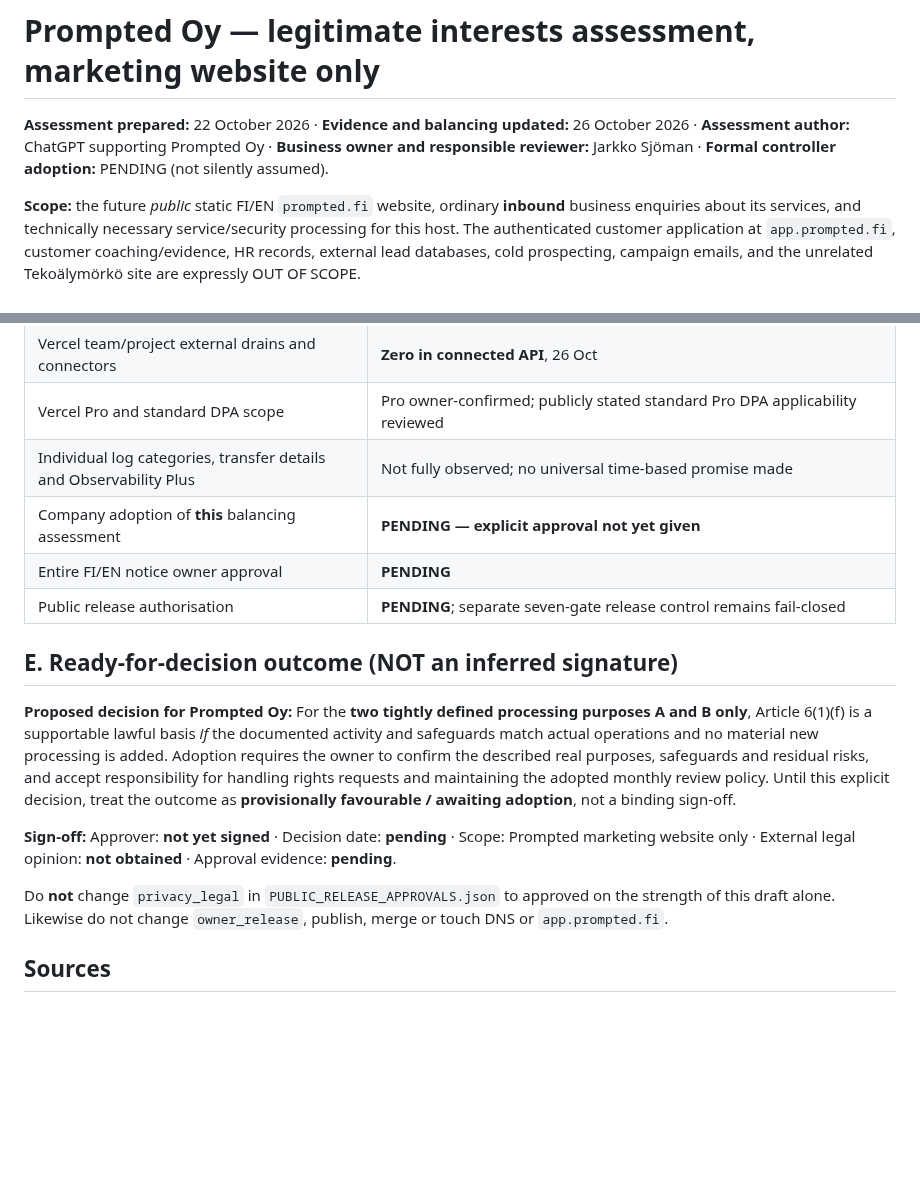
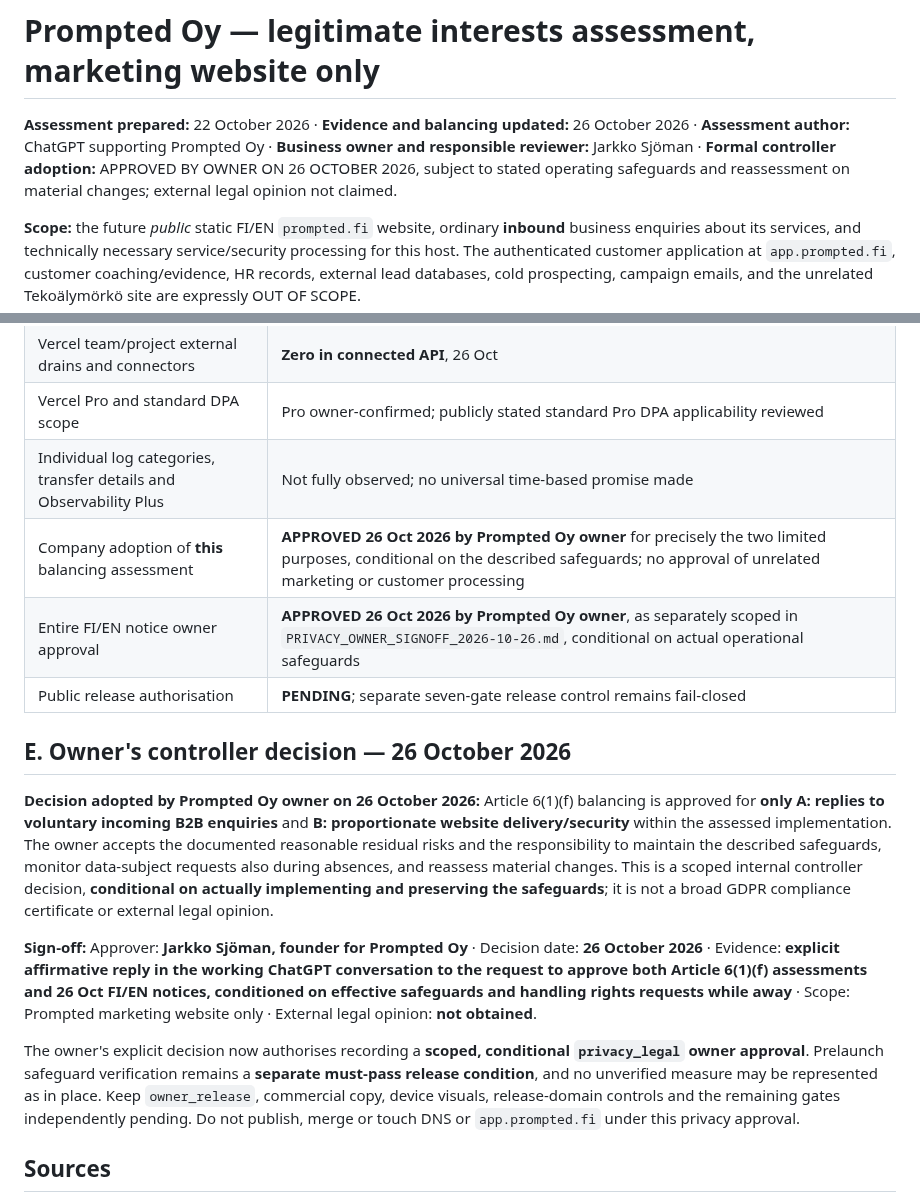
Before and after one commit to jajja3890/prompted-site, a Markdown page: LEGITIMATE_INTEREST_BALANCING.md, 2 parts joined by grey strips. Rendered like a GitHub page; blank space fills up the shorter version.

Commit message:
legal(privacy): record explicit founder adoption of scoped Article 6 legitimate-interest balance

```diff
--- a/LEGITIMATE_INTEREST_BALANCING.md
+++ b/LEGITIMATE_INTEREST_BALANCING.md
@@ -1,6 +1,6 @@
 # Prompted Oy — legitimate interests assessment, marketing website only
 
-**Assessment prepared:** 22 October 2026 · **Evidence and balancing updated:** 26 October 2026 · **Assessment author:** ChatGPT supporting Prompted Oy · **Business owner and responsible reviewer:** Jarkko Sjöman · **Formal controller adoption:** PENDING (not silently assumed).
+**Assessment prepared:** 22 October 2026 · **Evidence and balancing updated:** 26 October 2026 · **Assessment author:** ChatGPT supporting Prompted Oy · **Business owner and responsible reviewer:** Jarkko Sjöman · **Formal controller adoption:** APPROVED BY OWNER ON 26 OCTOBER 2026, subject to stated operating safeguards and reassessment on material changes; external legal opinion not claimed.
 
 **Scope:** the future *public* static FI/EN `prompted.fi` website, ordinary **inbound** business enquiries about its services, and technically necessary service/security processing for this host. The authenticated customer application at `app.prompted.fi`, customer coaching/evidence, HR records, external lead databases, cold prospecting, campaign emails, and the unrelated Tekoälymörkö site are expressly OUT OF SCOPE.
 
@@ -61,17 +61,17 @@ For EACH purpose the controller must document three cumulative conditions, based
 | Vercel team/project external drains and connectors | **Zero in connected API**, 26 Oct |
 | Vercel Pro and standard DPA scope | Pro owner-confirmed; publicly stated standard Pro DPA applicability reviewed |
 | Individual log categories, transfer details and Observability Plus | Not fully observed; no universal time-based promise made |
-| Company adoption of **this** balancing assessment | **PENDING — explicit approval not yet given** |
-| Entire FI/EN notice owner approval | **PENDING** |
+| Company adoption of **this** balancing assessment | **APPROVED 26 Oct 2026 by Prompted Oy owner** for precisely the two limited purposes, conditional on the described safeguards; no approval of unrelated marketing or customer processing |
+| Entire FI/EN notice owner approval | **APPROVED 26 Oct 2026 by Prompted Oy owner**, as separately scoped in `PRIVACY_OWNER_SIGNOFF_2026-10-26.md`, conditional on actual operational safeguards |
 | Public release authorisation | **PENDING**; separate seven-gate release control remains fail-closed |
 
-## E. Ready-for-decision outcome (NOT an inferred signature)
+## E. Owner's controller decision — 26 October 2026
 
-**Proposed decision for Prompted Oy:** For the **two tightly defined processing purposes A and B only**, Article 6(1)(f) is a supportable lawful basis *if* the documented activity and safeguards match actual operations and no material new processing is added. Adoption requires the owner to confirm the described real purposes, safeguards and residual risks, and accept responsibility for handling rights requests and maintaining the adopted monthly review policy. Until this explicit decision, treat the outcome as **provisionally favourable / awaiting adoption**, not a binding sign-off.
+**Decision adopted by Prompted Oy owner on 26 October 2026:** Article 6(1)(f) balancing is approved for **only A: replies to voluntary incoming B2B enquiries** and **B: proportionate website delivery/security** within the assessed implementation. The owner accepts the documented reasonable residual risks and the responsibility to maintain the described safeguards, monitor data-subject requests also during absences, and reassess material changes. This is a scoped internal controller decision, **conditional on actually implementing and preserving the safeguards**; it is not a broad GDPR compliance certificate or external legal opinion.
 
-**Sign-off:** Approver: **not yet signed** · Decision date: **pending** · Scope: Prompted marketing website only · External legal opinion: **not obtained** · Approval evidence: **pending**.
+**Sign-off:** Approver: **Jarkko Sjöman, founder for Prompted Oy** · Decision date: **26 October 2026** · Evidence: **explicit affirmative reply in the working ChatGPT conversation to the request to approve both Article 6(1)(f) assessments and 26 Oct FI/EN notices, conditioned on effective safeguards and handling rights requests while away** · Scope: Prompted marketing website only · External legal opinion: **not obtained**.
 
-Do **not** change `privacy_legal` in `PUBLIC_RELEASE_APPROVALS.json` to approved on the strength of this draft alone. Likewise do not change `owner_release`, publish, merge or touch DNS or `app.prompted.fi`.
+The owner's explicit decision now authorises recording a **scoped, conditional `privacy_legal` owner approval**. Prelaunch safeguard verification remains a **separate must-pass release condition**, and no unverified measure may be represented as in place. Keep `owner_release`, commercial copy, device visuals, release-domain controls and the remaining gates independently pending. Do not publish, merge or touch DNS or `app.prompted.fi` under this privacy approval.
 
 ## Sources
 
```
